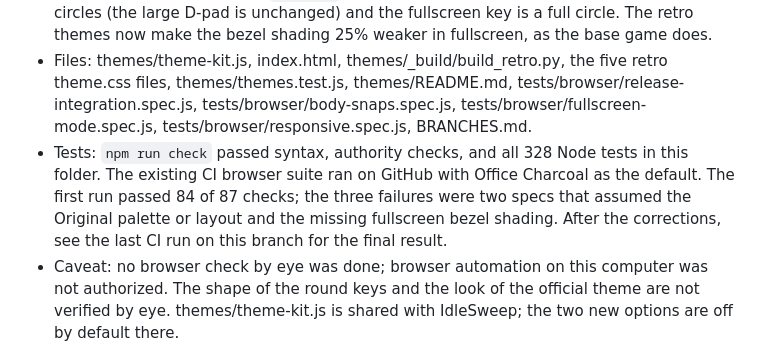
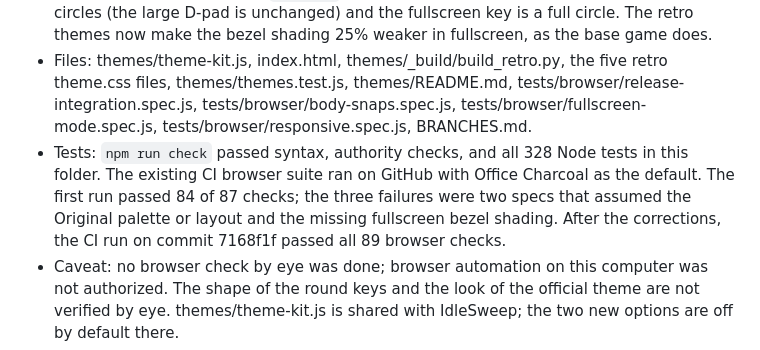
Before and after one commit to wehinson/IdleSnake, a Markdown page: BRANCHES.md, the part around the change. GitHub-like rendering.

Commit message:
docs(branches): record the passing CI browser run for the official theme
Co-Authored-By: Claude Opus 5.5 <noreply@anthropic.com>

```diff
--- a/BRANCHES.md
+++ b/BRANCHES.md
@@ -8,7 +8,7 @@
 - Purpose: William chose Office Charcoal as the official theme and asked to remove the theme picker, with round default direction buttons and a rounder fullscreen button.
 - Changes: `ThemeKit.start` accepts `defaultTheme` and `picker`. index.html starts with Office Charcoal and no picker. A choice stored by the old picker is ignored. `?theme=<id>` still shows any theme, including `original`. In Office Charcoal, the default direction keys are circles (the large D-pad is unchanged) and the fullscreen key is a full circle. The retro themes now make the bezel shading 25% weaker in fullscreen, as the base game does.
 - Files: themes/theme-kit.js, index.html, themes/_build/build_retro.py, the five retro theme.css files, themes/themes.test.js, themes/README.md, tests/browser/release-integration.spec.js, tests/browser/body-snaps.spec.js, tests/browser/fullscreen-mode.spec.js, tests/browser/responsive.spec.js, BRANCHES.md.
-- Tests: `npm run check` passed syntax, authority checks, and all 328 Node tests in this folder. The existing CI browser suite ran on GitHub with Office Charcoal as the default. The first run passed 84 of 87 checks; the three failures were two specs that assumed the Original palette or layout and the missing fullscreen bezel shading. After the corrections, see the last CI run on this branch for the final result.
+- Tests: `npm run check` passed syntax, authority checks, and all 328 Node tests in this folder. The existing CI browser suite ran on GitHub with Office Charcoal as the default. The first run passed 84 of 87 checks; the three failures were two specs that assumed the Original palette or layout and the missing fullscreen bezel shading. After the corrections, the CI run on commit 7168f1f passed all 89 browser checks.
 - Caveat: no browser check by eye was done; browser automation on this computer was not authorized. The shape of the round keys and the look of the official theme are not verified by eye. themes/theme-kit.js is shared with IdleSweep; the two new options are off by default there.
 - Notes: the root README.md still says that Original is the default; it was not changed here because the main folder has uncommitted balance changes in that file. Update it at the merge into `working`.
 - Version impact: none; no save format change.
```
